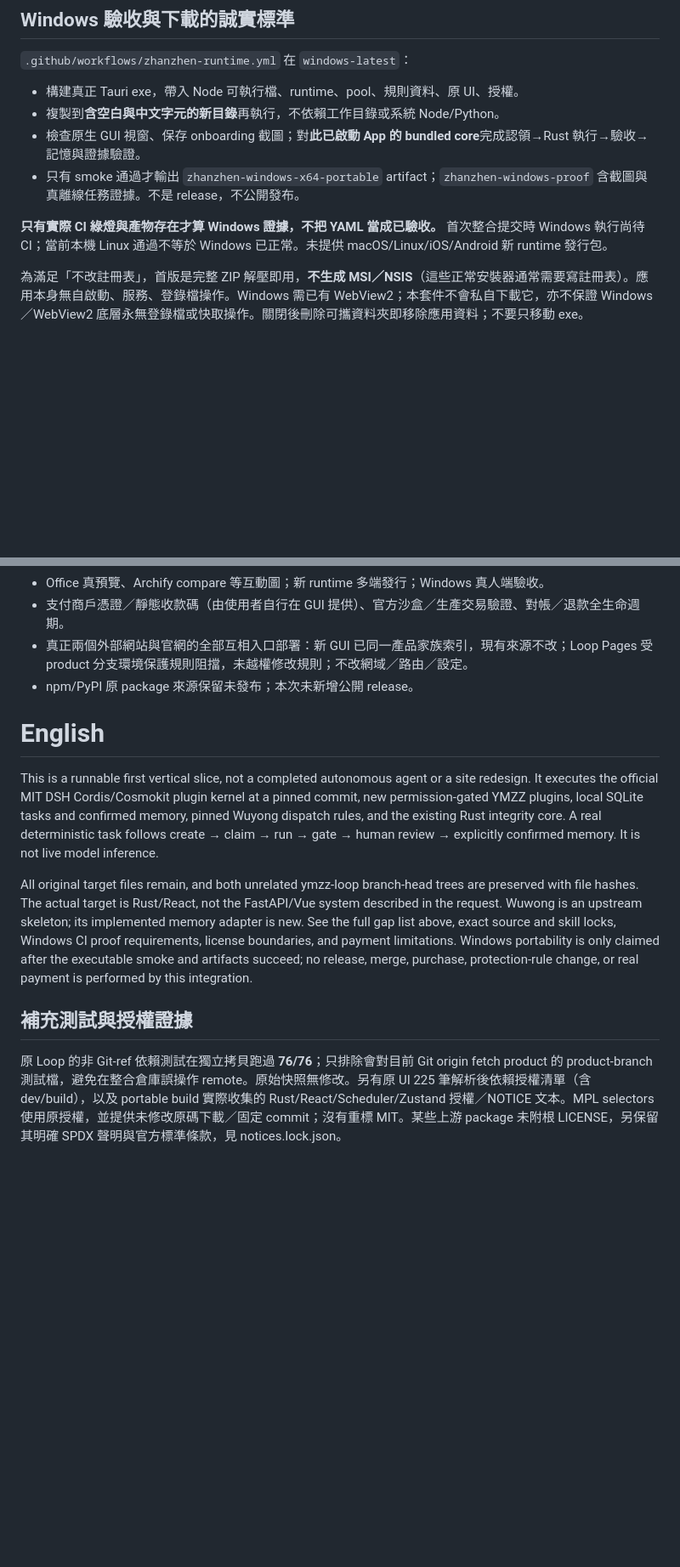
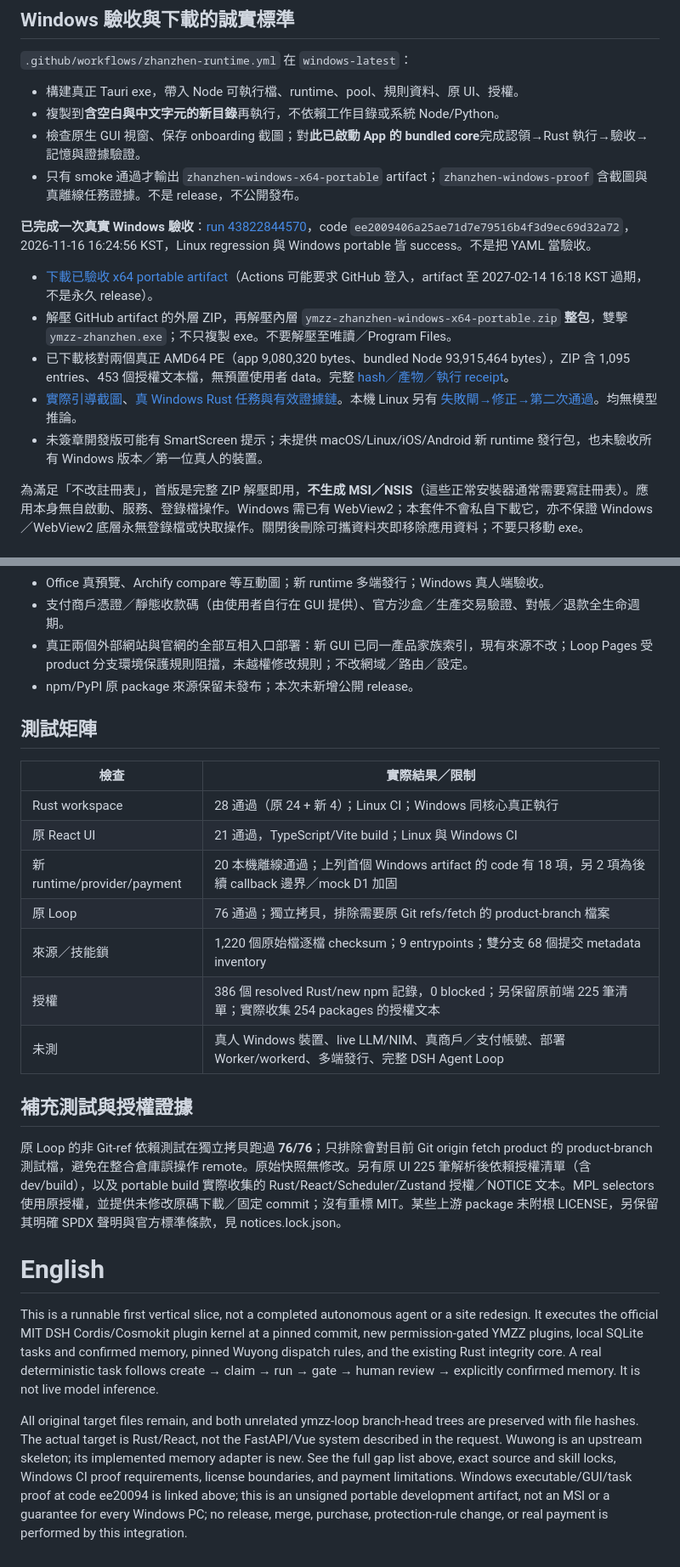
Before and after one commit to Ya-MiC/ymzz-zhanzhen, a Markdown page: docs/integration/README.md, 2 parts joined by grey strips. Shown at 85% size. Rendered like a GitHub page; blank space fills up the shorter version.

Commit message:
test: record successful Windows GUI artifact and harden sandbox callback bounds

```diff
--- a/docs/integration/README.md
+++ b/docs/integration/README.md
@@ -46,7 +46,13 @@ YMZZ_DATA_DIR="$PWD/.local-data" YMZZ_CORE_EXECUTABLE="$PWD/target/debug/ymzz-ru
 - 檢查原生 GUI 視窗、保存 onboarding 截圖；對**此已啟動 App 的 bundled core**完成認領→Rust 執行→驗收→記憶與證據驗證。
 - 只有 smoke 通過才輸出 `zhanzhen-windows-x64-portable` artifact；`zhanzhen-windows-proof` 含截圖與真離線任務證據。不是 release，不公開發布。
 
-**只有實際 CI 綠燈與產物存在才算 Windows 證據，不把 YAML 當成已驗收。** 首次整合提交時 Windows 執行尚待 CI；當前本機 Linux 通過不等於 Windows 已正常。未提供 macOS/Linux/iOS/Android 新 runtime 發行包。
+**已完成一次真實 Windows 驗收**：[run 43822844570](https://github.com/Ya-MiC/ymzz-zhanzhen/actions/runs/43822844570)，code `ee2009406a25ae71d7e79516b4f3d9ec69d32a72`，2026-11-16 16:24:56 KST，Linux regression 與 Windows portable 皆 success。不是把 YAML 當驗收。
+
+- [下載已驗收 x64 portable artifact](https://github.com/Ya-MiC/ymzz-zhanzhen/actions/runs/43822844570/artifacts/14205472160)（Actions 可能要求 GitHub 登入，artifact 至 2027-02-14 16:18 KST 過期，不是永久 release）。
+- 解壓 GitHub artifact 的外層 ZIP，再解壓內層 `ymzz-zhanzhen-windows-x64-portable.zip` **整包**，雙擊 `ymzz-zhanzhen.exe`；不只複製 exe。不要解壓至唯讀／Program Files。
+- 已下載核對兩個真正 AMD64 PE（app 9,080,320 bytes、bundled Node 93,915,464 bytes），ZIP 含 1,095 entries、453 個授權文本檔，無預置使用者 data。完整 [hash／產物／執行 receipt](evidence/windows-ci-proof.json)。
+- [實際引導截圖](evidence/windows-onboarding.png)、[真 Windows Rust 任務與有效證據鏈](evidence/windows-offline-task.json)。本機 Linux 另有 [失敗閘→修正→第二次通過](evidence/linux-offline-task.json)。均無模型推論。
+- 未簽章開發版可能有 SmartScreen 提示；未提供 macOS/Linux/iOS/Android 新 runtime 發行包，也未驗收所有 Windows 版本／第一位真人的裝置。
 
 為滿足「不改註冊表」，首版是完整 ZIP 解壓即用，**不生成 MSI／NSIS**（這些正常安裝器通常需要寫註冊表）。應用本身無自啟動、服務、登錄檔操作。Windows 需已有 WebView2；本套件不會私自下載它，亦不保證 Windows／WebView2 底層永無登錄檔或快取操作。關閉後刪除可攜資料夾即移除應用資料；不要只移動 exe。
 
@@ -104,12 +110,24 @@ YMZZ_DATA_DIR="$PWD/.local-data" YMZZ_CORE_EXECUTABLE="$PWD/target/debug/ymzz-ru
 - 真正兩個外部網站與官網的全部互相入口部署：新 GUI 已同一產品家族索引，現有來源不改；Loop Pages 受 product 分支環境保護規則阻擋，未越權修改規則；不改網域／路由／設定。
 - npm/PyPI 原 package 來源保留未發布；本次未新增公開 release。
 
+## 測試矩陣
+
+|檢查|實際結果／限制|
+|---|---|
+|Rust workspace|28 通過（原 24 + 新 4）；Linux CI；Windows 同核心真正執行|
+|原 React UI|21 通過，TypeScript/Vite build；Linux 與 Windows CI|
+|新 runtime/provider/payment|20 本機離線通過；上列首個 Windows artifact 的 code 有 18 項，另 2 項為後續 callback 邊界／mock D1 加固|
+|原 Loop|76 通過；獨立拷貝，排除需要原 Git refs/fetch 的 product-branch 檔案|
+|來源／技能鎖|1,220 個原始檔逐檔 checksum；9 entrypoints；雙分支 68 個提交 metadata inventory|
+|授權|386 個 resolved Rust/new npm 記錄，0 blocked；另保留原前端 225 筆清單；實際收集 254 packages 的授權文本|
+|未測|真人 Windows 裝置、live LLM/NIM、真商戶／支付帳號、部署 Worker/workerd、多端發行、完整 DSH Agent Loop|
+
+## 補充測試與授權證據
+
+原 Loop 的非 Git-ref 依賴測試在獨立拷貝跑過 **76/76**；只排除會對目前 Git origin fetch product 的 product-branch 測試檔，避免在整合倉庫誤操作 remote。原始快照無修改。另有原 UI 225 筆解析後依賴授權清單（含 dev/build），以及 portable build 實際收集的 Rust/React/Scheduler/Zustand 授權／NOTICE 文本。MPL selectors 使用原授權，並提供未修改原碼下載／固定 commit；沒有重標 MIT。某些上游 package 未附根 LICENSE，另保留其明確 SPDX 聲明與官方標準條款，見 notices.lock.json。
+
 # English
 
 This is a runnable first vertical slice, not a completed autonomous agent or a site redesign. It executes the official MIT DSH Cordis/Cosmokit plugin kernel at a pinned commit, new permission-gated YMZZ plugins, local SQLite tasks and confirmed memory, pinned Wuyong dispatch rules, and the existing Rust integrity core. A real deterministic task follows create → claim → run → gate → human review → explicitly confirmed memory. It is not live model inference.
 
-All original target files remain, and both unrelated ymzz-loop branch-head trees are preserved with file hashes. The actual target is Rust/React, not the FastAPI/Vue system described in the request. Wuwong is an upstream skeleton; its implemented memory adapter is new. See the full gap list above, exact source and skill locks, Windows CI proof requirements, license boundaries, and payment limitations. Windows portability is only claimed after the executable smoke and artifacts succeed; no release, merge, purchase, protection-rule change, or real payment is performed by this integration.
-
-## 補充測試與授權證據
-
-原 Loop 的非 Git-ref 依賴測試在獨立拷貝跑過 **76/76**；只排除會對目前 Git origin fetch product 的 product-branch 測試檔，避免在整合倉庫誤操作 remote。原始快照無修改。另有原 UI 225 筆解析後依賴授權清單（含 dev/build），以及 portable build 實際收集的 Rust/React/Scheduler/Zustand 授權／NOTICE 文本。MPL selectors 使用原授權，並提供未修改原碼下載／固定 commit；沒有重標 MIT。某些上游 package 未附根 LICENSE，另保留其明確 SPDX 聲明與官方標準條款，見 notices.lock.json。
+All original target files remain, and both unrelated ymzz-loop branch-head trees are preserved with file hashes. The actual target is Rust/React, not the FastAPI/Vue system described in the request. Wuwong is an upstream skeleton; its implemented memory adapter is new. See the full gap list above, exact source and skill locks, Windows CI proof requirements, license boundaries, and payment limitations. Windows executable/GUI/task proof at code ee20094 is linked above; this is an unsigned portable development artifact, not an MSI or a guarantee for every Windows PC; no release, merge, purchase, protection-rule change, or real payment is performed by this integration.
```
Also changed, not shown: README.md (+6 -2 lines), docs/integration/PAYMENTS.md (+7 -1 lines), docs/integration/evidence/windows-onboarding.png (added), 4 other files.
